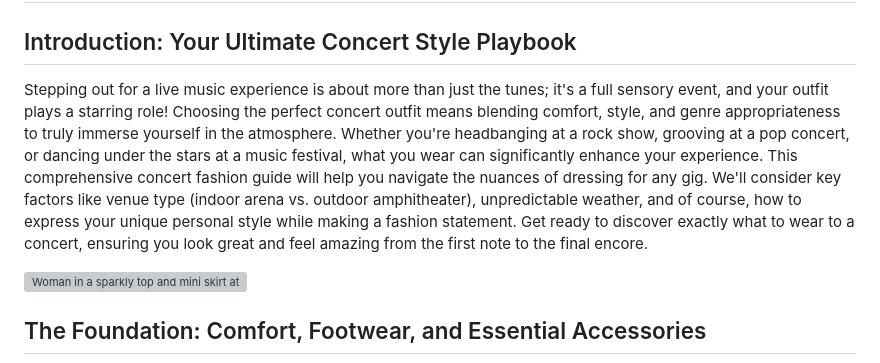
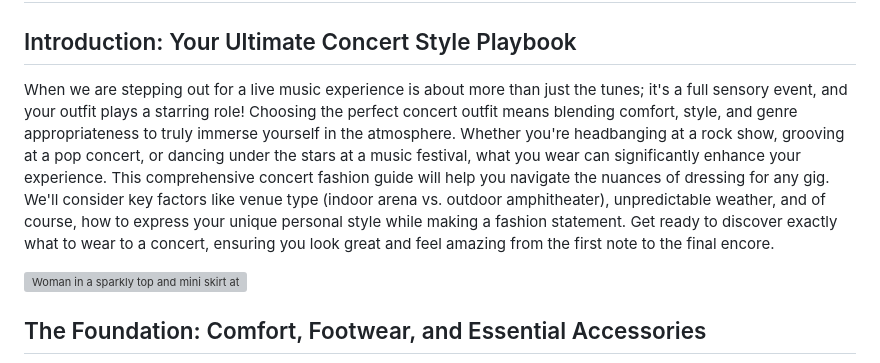
Before and after one commit to xinbenlv/magiclookbook-seo, a Markdown page: content/concert-outfit-guide.md, the part around the change. GitHub-like rendering; grey boxes are pictures that could not be loaded.

```diff
--- a/content/concert-outfit-guide.md
+++ b/content/concert-outfit-guide.md
@@ -10,7 +10,7 @@ ogImage: "/content/images/events/pop-concert-glam.png"
 
 ## Introduction: Your Ultimate Concert Style Playbook
 
-Stepping out for a live music experience is about more than just the tunes; it's a full sensory event, and your outfit plays a starring role! Choosing the perfect concert outfit means blending comfort, style, and genre appropriateness to truly immerse yourself in the atmosphere. Whether you're headbanging at a rock show, grooving at a pop concert, or dancing under the stars at a music festival, what you wear can significantly enhance your experience. This comprehensive concert fashion guide will help you navigate the nuances of dressing for any gig. We'll consider key factors like venue type (indoor arena vs. outdoor amphitheater), unpredictable weather, and of course, how to express your unique personal style while making a fashion statement. Get ready to discover exactly what to wear to a concert, ensuring you look great and feel amazing from the first note to the final encore.
+When we are stepping out for a live music experience is about more than just the tunes; it's a full sensory event, and your outfit plays a starring role! Choosing the perfect concert outfit means blending comfort, style, and genre appropriateness to truly immerse yourself in the atmosphere. Whether you're headbanging at a rock show, grooving at a pop concert, or dancing under the stars at a music festival, what you wear can significantly enhance your experience. This comprehensive concert fashion guide will help you navigate the nuances of dressing for any gig. We'll consider key factors like venue type (indoor arena vs. outdoor amphitheater), unpredictable weather, and of course, how to express your unique personal style while making a fashion statement. Get ready to discover exactly what to wear to a concert, ensuring you look great and feel amazing from the first note to the final encore.
 
 ![Woman in a sparkly top and mini skirt at a pop concert, smiling and dancing.](/content/images/events/pop-concert-glam.png)
 
```
